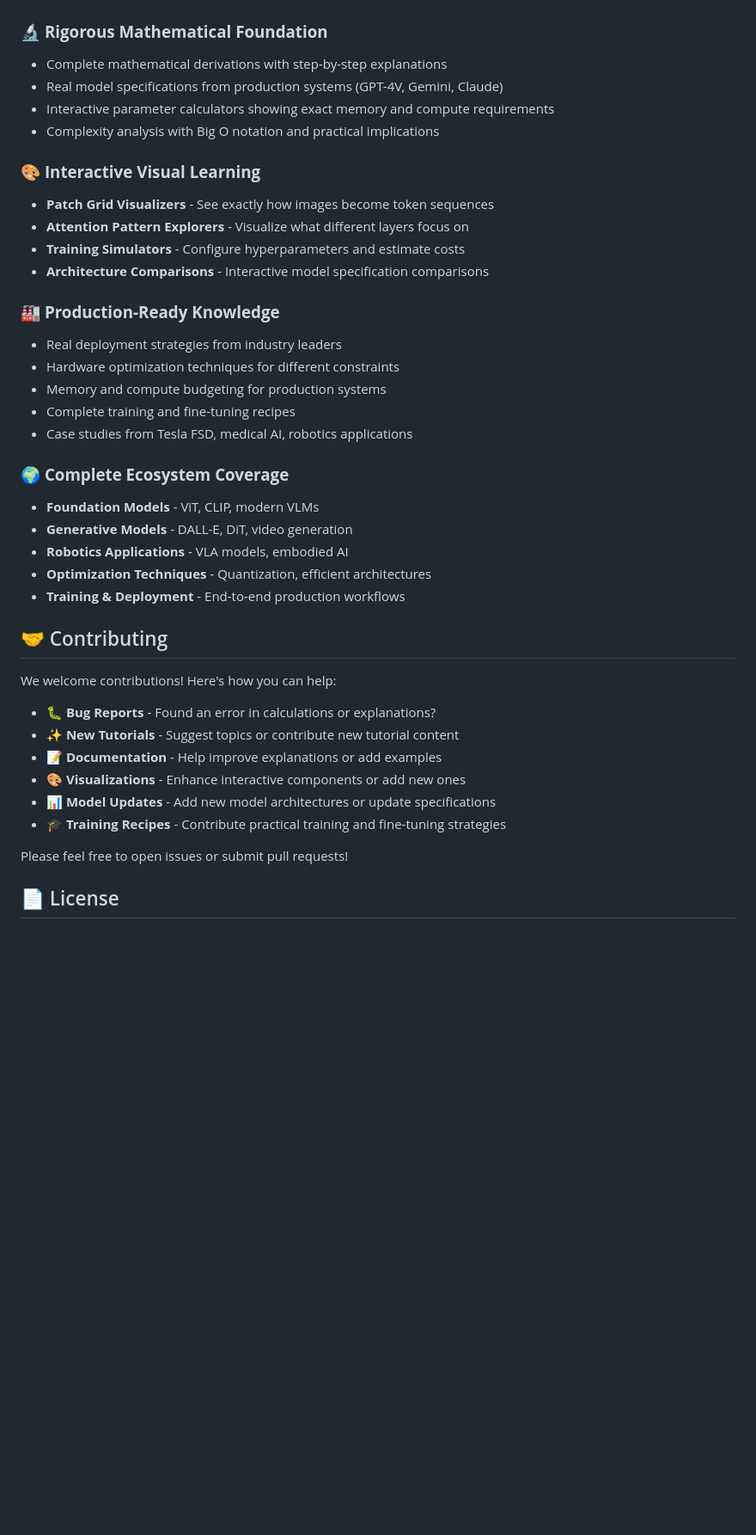
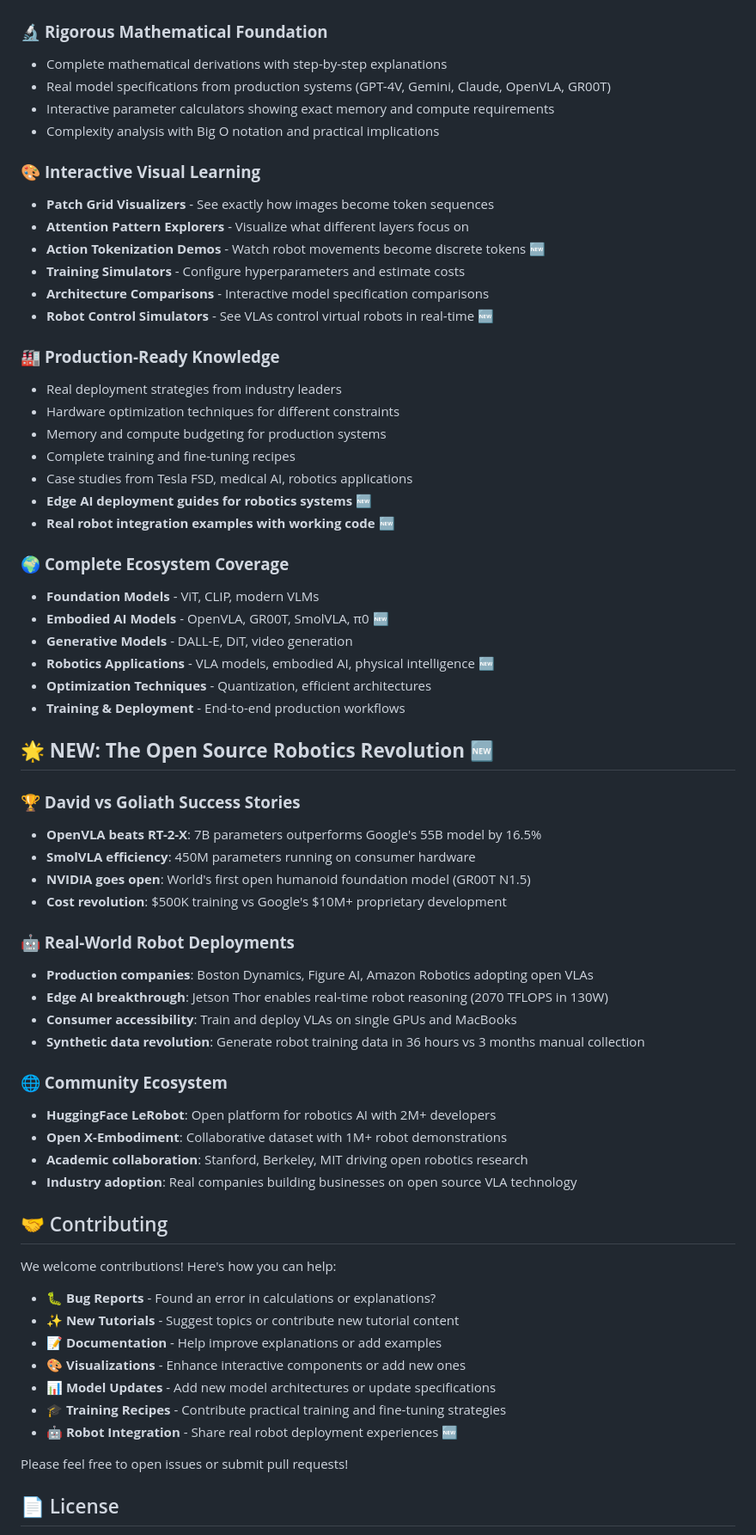
Before and after one commit to profitmonk/vision-transformer-tutorials, a Markdown page: Readme.md, the part around the change printed below. Shown: that part at 86% size. GitHub-like rendering; blank space fills up the shorter version.

```diff
--- a/Readme.md
+++ b/Readme.md
@@ -362,15 +411,17 @@ Simply visit the [live demo](https://profitmonk.github.io/vision-transformer-tut
 
 ### 🔬 **Rigorous Mathematical Foundation**
 - Complete mathematical derivations with step-by-step explanations
-- Real model specifications from production systems (GPT-4V, Gemini, Claude)
+- Real model specifications from production systems (GPT-4V, Gemini, Claude, OpenVLA, GR00T)
 - Interactive parameter calculators showing exact memory and compute requirements
 - Complexity analysis with Big O notation and practical implications
 
 ### 🎨 **Interactive Visual Learning**
 - **Patch Grid Visualizers** - See exactly how images become token sequences
 - **Attention Pattern Explorers** - Visualize what different layers focus on
+- **Action Tokenization Demos** - Watch robot movements become discrete tokens 🆕
 - **Training Simulators** - Configure hyperparameters and estimate costs
 - **Architecture Comparisons** - Interactive model specification comparisons
+- **Robot Control Simulators** - See VLAs control virtual robots in real-time 🆕
 
 ### 🏭 **Production-Ready Knowledge**
 - Real deployment strategies from industry leaders
@@ -378,13 +429,36 @@ Simply visit the [live demo](https://profitmonk.github.io/vision-transformer-tut
 - Memory and compute budgeting for production systems
 - Complete training and fine-tuning recipes
 - Case studies from Tesla FSD, medical AI, robotics applications
+- **Edge AI deployment guides for robotics systems** 🆕
+- **Real robot integration examples with working code** 🆕
 
 ### 🌍 **Complete Ecosystem Coverage**
 - **Foundation Models** - ViT, CLIP, modern VLMs
+- **Embodied AI Models** - OpenVLA, GR00T, SmolVLA, π0 🆕
 - **Generative Models** - DALL-E, DiT, video generation
-- **Robotics Applications** - VLA models, embodied AI
+- **Robotics Applications** - VLA models, embodied AI, physical intelligence 🆕
 - **Optimization Techniques** - Quantization, efficient architectures
 - **Training & Deployment** - End-to-end production workflows
+
+## 🌟 **NEW: The Open Source Robotics Revolution** 🆕
+
+### **🏆 David vs Goliath Success Stories**
+- **OpenVLA beats RT-2-X**: 7B parameters outperforms Google's 55B model by 16.5%
+- **SmolVLA efficiency**: 450M parameters running on consumer hardware
+- **NVIDIA goes open**: World's first open humanoid foundation model (GR00T N1.5)
+- **Cost revolution**: $500K training vs Google's $10M+ proprietary development
+
+### **🤖 Real-World Robot Deployments**
+- **Production companies**: Boston Dynamics, Figure AI, Amazon Robotics adopting open VLAs
+- **Edge AI breakthrough**: Jetson Thor enables real-time robot reasoning (2070 TFLOPS in 130W)
+- **Consumer accessibility**: Train and deploy VLAs on single GPUs and MacBooks
+- **Synthetic data revolution**: Generate robot training data in 36 hours vs 3 months manual collection
+
+### **🌐 Community Ecosystem**
+- **HuggingFace LeRobot**: Open platform for robotics AI with 2M+ developers
+- **Open X-Embodiment**: Collaborative dataset with 1M+ robot demonstrations
+- **Academic collaboration**: Stanford, Berkeley, MIT driving open robotics research
+- **Industry adoption**: Real companies building businesses on open source VLA technology
 
 ## 🤝 Contributing
 
@@ -396,6 +470,7 @@ We welcome contributions! Here's how you can help:
 - 🎨 **Visualizations** - Enhance interactive components or add new ones
 - 📊 **Model Updates** - Add new model architectures or update specifications
 - 🎓 **Training Recipes** - Contribute practical training and fine-tuning strategies
+- 🤖 **Robot Integration** - Share real robot deployment experiences 🆕
 
 Please feel free to open issues or submit pull requests!
 
```
Also changed, not shown: other parts of Readme.md (+84 -33 lines).
